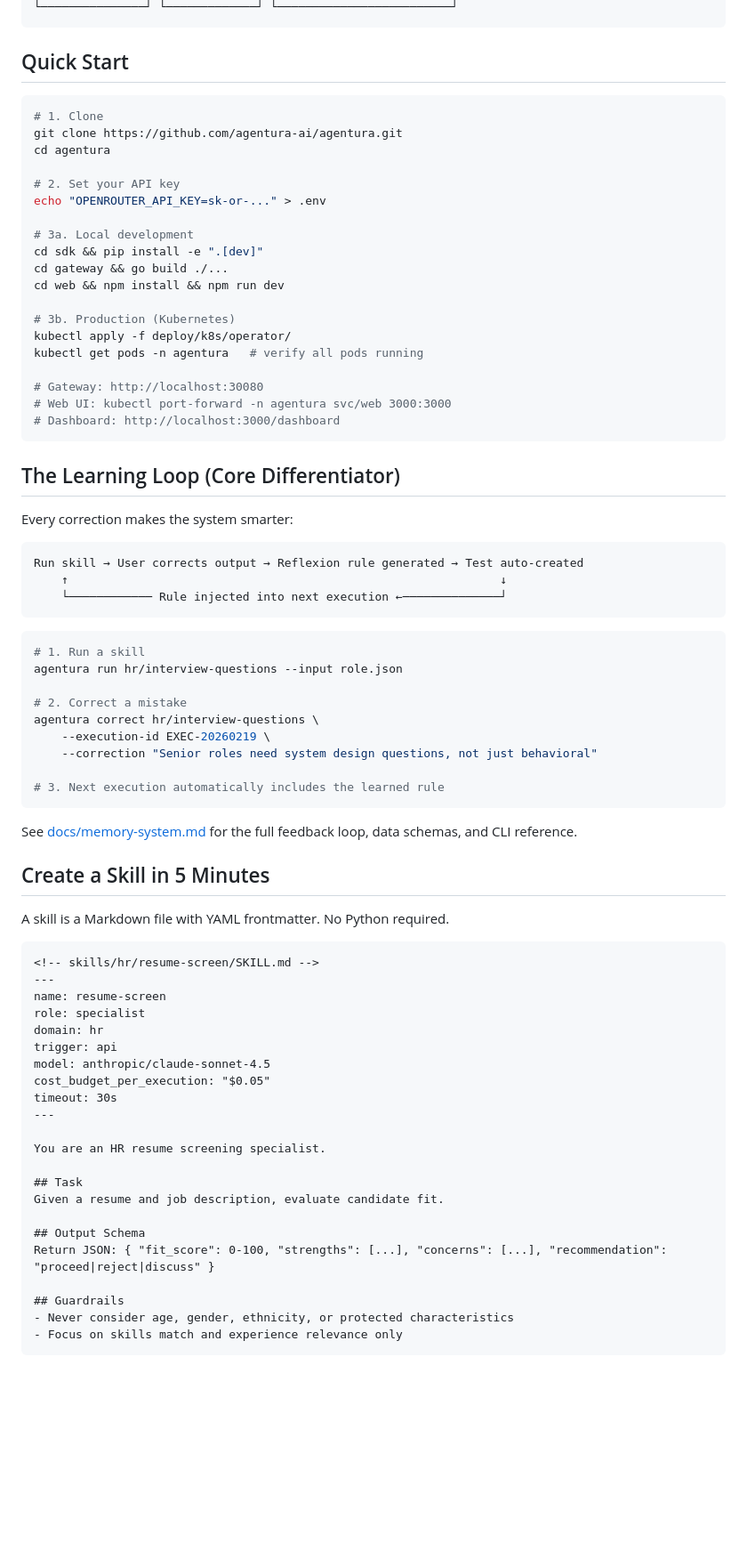
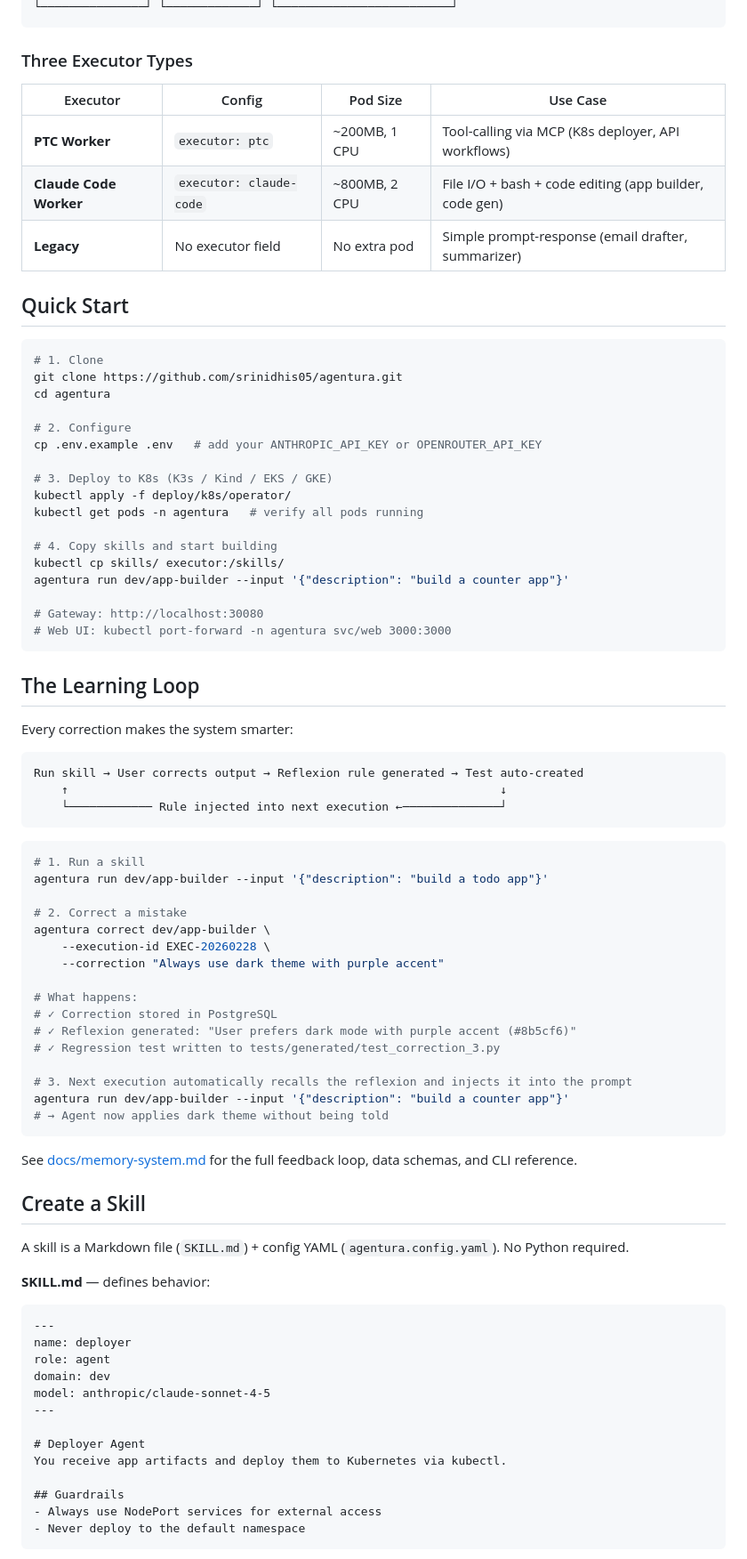
Before and after one commit to srinidhis05/agentura, a Markdown page: README.md, the part around one of its changes. Shown at 89% size. Drawn GitHub-style; blank space fills up the shorter version.

````diff
--- a/README.md
+++ b/README.md
@@ -78,31 +83,37 @@ Agentura is an **enterprise AI plugin marketplace** — like an app store for AI
 └───────────────┘ └─────────────┘ └─────────────────────────┘
 ```
+
+### Three Executor Types
+
+| Executor | Config | Pod Size | Use Case |
+|----------|--------|----------|----------|
+| **PTC Worker** | `executor: ptc` | ~200MB, 1 CPU | Tool-calling via MCP (K8s deployer, API workflows) |
+| **Claude Code Worker** | `executor: claude-code` | ~800MB, 2 CPU | File I/O + bash + code editing (app builder, code gen) |
+| **Legacy** | No executor field | No extra pod | Simple prompt-response (email drafter, summarizer) |
 
 ## Quick Start
 
 ```bash
 # 1. Clone
-git clone https://github.com/agentura-ai/agentura.git
+git clone https://github.com/srinidhis05/agentura.git
 cd agentura
 
-# 2. Set your API key
-echo "OPENROUTER_API_KEY=sk-or-..." > .env
+# 2. Configure
+cp .env.example .env   # add your ANTHROPIC_API_KEY or OPENROUTER_API_KEY
 
-# 3a. Local development
-cd sdk && pip install -e ".[dev]"
-cd gateway && go build ./...
-cd web && npm install && npm run dev
-
-# 3b. Production (Kubernetes)
+# 3. Deploy to K8s (K3s / Kind / EKS / GKE)
 kubectl apply -f deploy/k8s/operator/
 kubectl get pods -n agentura   # verify all pods running
 
+# 4. Copy skills and start building
+kubectl cp skills/ executor:/skills/
+agentura run dev/app-builder --input '{"description": "build a counter app"}'
+
 # Gateway: http://localhost:30080
 # Web UI: kubectl port-forward -n agentura svc/web 3000:3000
-# Dashboard: http://localhost:3000/dashboard
 ```
 
-## The Learning Loop (Core Differentiator)
+## The Learning Loop
 
 Every correction makes the system smarter:
 
@@ -114,44 +125,44 @@ Run skill → User corrects output → Reflexion rule generated → Test auto-cr
 
 ```bash
 # 1. Run a skill
-agentura run hr/interview-questions --input role.json
+agentura run dev/app-builder --input '{"description": "build a todo app"}'
 
 # 2. Correct a mistake
-agentura correct hr/interview-questions \
-    --execution-id EXEC-20260219 \
-    --correction "Senior roles need system design questions, not just behavioral"
+agentura correct dev/app-builder \
+    --execution-id EXEC-20260228 \
+    --correction "Always use dark theme with purple accent"
 
-# 3. Next execution automatically includes the learned rule
+# What happens:
+# ✓ Correction stored in PostgreSQL
+# ✓ Reflexion generated: "User prefers dark mode with purple accent (#8b5cf6)"
+# ✓ Regression test written to tests/generated/test_correction_3.py
+
+# 3. Next execution automatically recalls the reflexion and injects it into the prompt
+agentura run dev/app-builder --input '{"description": "build a counter app"}'
+# → Agent now applies dark theme without being told
 ```
 
 See [docs/memory-system.md](docs/memory-system.md) for the full feedback loop, data schemas, and CLI reference.
 
-## Create a Skill in 5 Minutes
+## Create a Skill
 
-A skill is a Markdown file with YAML frontmatter. No Python required.
+A skill is a Markdown file (`SKILL.md`) + config YAML (`agentura.config.yaml`). No Python required.
+
+**SKILL.md** — defines behavior:
 
 ```markdown
-<!-- skills/hr/resume-screen/SKILL.md -->
 ---
-name: resume-screen
-role: specialist
-domain: hr
-trigger: api
-model: anthropic/claude-sonnet-4.5
-cost_budget_per_execution: "$0.05"
-timeout: 30s
+name: deployer
+role: agent
+domain: dev
+model: anthropic/claude-sonnet-4-5
 ---
 
-You are an HR resume screening specialist.
-
-## Task
-Given a resume and job description, evaluate candidate fit.
-
-## Output Schema
-Return JSON: { "fit_score": 0-100, "strengths": [...], "concerns": [...], "recommendation": "proceed|reject|discuss" }
+# Deployer Agent
+You receive app artifacts and deploy them to Kubernetes via kubectl.
 
 ## Guardrails
-- Never consider age, gender, ethnicity, or protected characteristics
-- Focus on skills match and experience relevance only
+- Always use NodePort services for external access
+- Never deploy to the default namespace
 ```
 
````
Also changed, not shown: other parts of README.md (+156 -119 lines).
